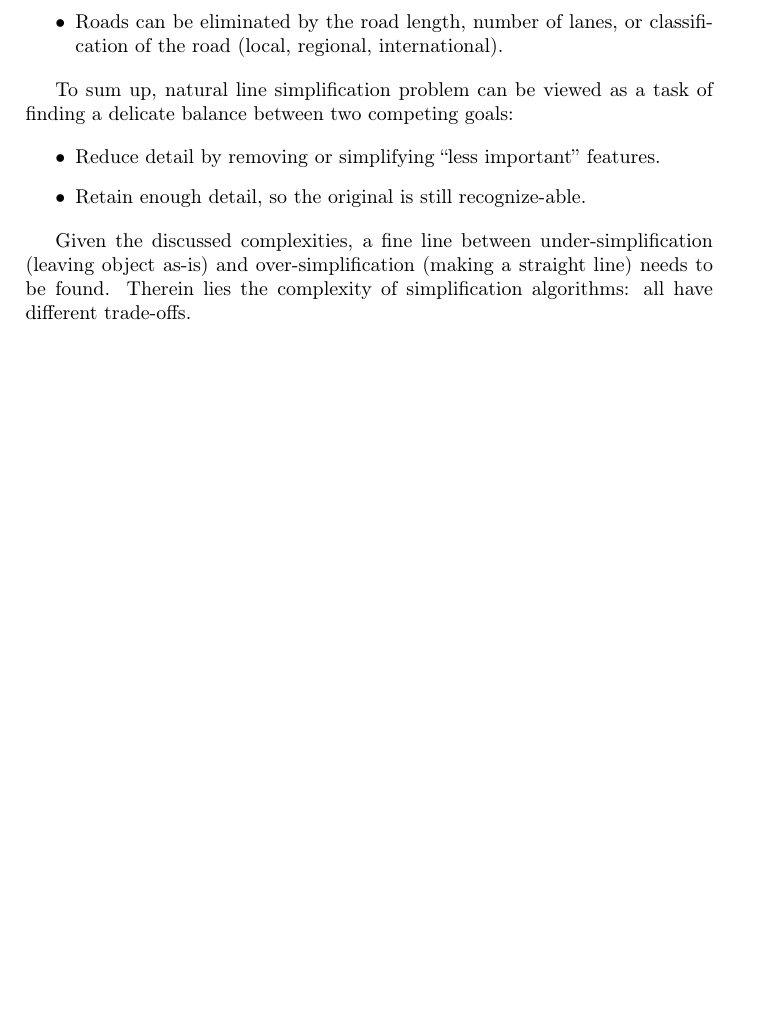
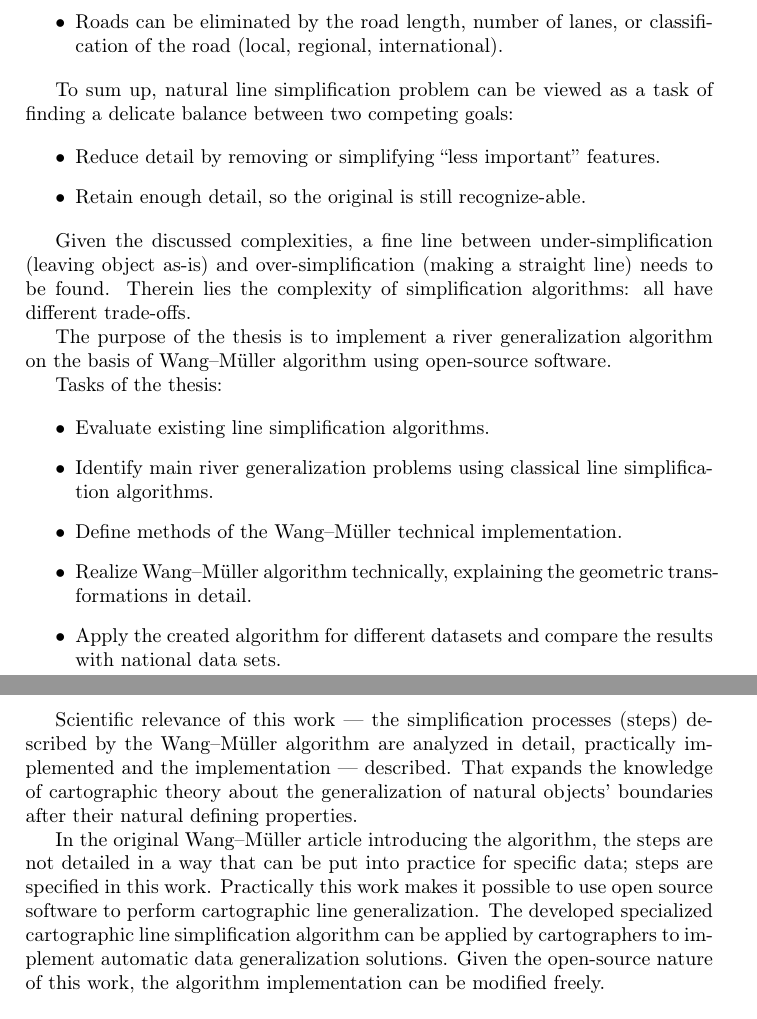
Before and after one commit to motiejus/wm, a LaTeX paper (mj-msc.tex): part of page 5 of 21 before the commit and two parts of pages 5 and 6 of 22 after it, the two joined at a grey line, cut so that both start at the same text, the shorter picture padded with empty space. Compiled offline with pdfLaTeX; a LaTeX package or settings file that is missing is left out.

Commit message:
fix some of the andriub comments

```diff
--- a/mj-msc.tex
+++ b/mj-msc.tex
@@ -166,18 +166,37 @@ Given the discussed complexities, a fine line between under-simplification
 to be found. Therein lies the complexity of simplification algorithms: all have
 different trade-offs.
 
-% TODO:
-% [Magistrinio darbo tikslas - Wang-Müller algoritmo pagrindu realizuoti upių kartografinio generalizavimo sprendimą taikant atviro kodo programinę įrangą.]
-%
-% [Magistro darbo uždaviniai:
-% * Atlikti egzistuojančių linijų supaprastinimo algoritmų vertinimą
-% * Identifikuoti, su kokiomis pagrindinėmis kartografinėmis problemomis susiduriama generalizuojant upes taikant klasikinius geometrijos supaprastinimo agloritmus
-% * Apibrėžti Wang-Müller algoritmo techninės realizacijos metodiką
-% * Realizuoti Wang-Müller algoritmą teoriškai ir techniškai detalizuojant jį sudarančias geometrijos keitimo operacijas
-% * Sukurtą algoritmo prototipą pritaikyti skirtingiems duomenų rinkiniams ir gautus rezultatus palyginti su valstybiniais duomenų rinkiniais]
-%
-% [Mokslinis šio darbo aktualumas - detaliai išnagrinėti, praktiškai įgyvendinti ir aprašyti Wang-Müller algoritmu aprašomi linijų supaprastinimo procesai (žingsniai), kas leidžia išplėsti kartografinės teorijos žinias apie gamtinių objektų ribų generalizavimą atsižvelgiant į jų raiškumą. Wang-Müller straipsnyje, pristatančiame algoritmą, žingsniai sprendiniai nedetalizuojami taip, kad juos būtų galima praktiškai įgyvendinti konkretiems duomenis. Šiame darbe būtent ši dalis ir konkretizuojama. Praktinis šio darbo aktualumas - išplėstos galimybės pasinaudoti atviro kodo programine įranga atlikti kartografinės generalizacijos uždavinius. Sukurtas specializuotas kartografijai linijų supaprastinimo algoritmas gali būti pritaikytas kartografų realizuojant automatinius duomenų generalizavimo sprendimus.
-%
+The purpose of the thesis is to implement a river generalization algorithm
+on the basis of {\WM} algorithm using open-source software.
+
+Tasks of the thesis:
+
+\begin{itemize}
+    \item Evaluate existing line simplification algorithms.
+    \item Identify main river generalization problems using classical line
+        simplification algorithms.
+    \item Define methods of the {\WM} technical implementation.
+    \item Realize {\WM} algorithm technically, explaining the geometric
+        transformations in detail.
+    \item Apply the created algorithm for different datasets and compare
+        the results with national data sets.
+\end{itemize}
+
+Scientific relevance of this work --- the simplification processes (steps)
+described by the {\WM} algorithm are analyzed in detail, practically
+implemented and the implementation --- described. That expands the knowledge of
+cartographic theory about the generalization of natural objects' boundaries
+after their natural defining properties.
+
+In the original {\WM} article introducing the algorithm, the steps are not
+detailed in a way that can be put into practice for specific data; steps are
+specified in this work. Practically this work makes it possible to use open
+source software to perform cartographic line generalization. The developed
+specialized cartographic line simplification algorithm can be applied by
+cartographers to implement automatic data generalization solutions. Given the
+open-source nature of this work, the algorithm implementation can be modified
+freely.
+
 \section{Literature Review and Problematic}
 \label{sec:literature-review-problematic}
 
@@ -188,8 +206,6 @@ This section reviews the classical line simplification algorithms, which,
 besides being around for a long time, offer easily accessible implementations,
 as well as more modern ones, which only theorize, but do not provide an
 implementation.
-
-
 
 \subsubsection{{\DP}, {\VW} and Chaikin's}
 \label{sec:dp-vw-chaikin}
```
Also changed, not shown: mj-msc.tex (60 more changed lines).
